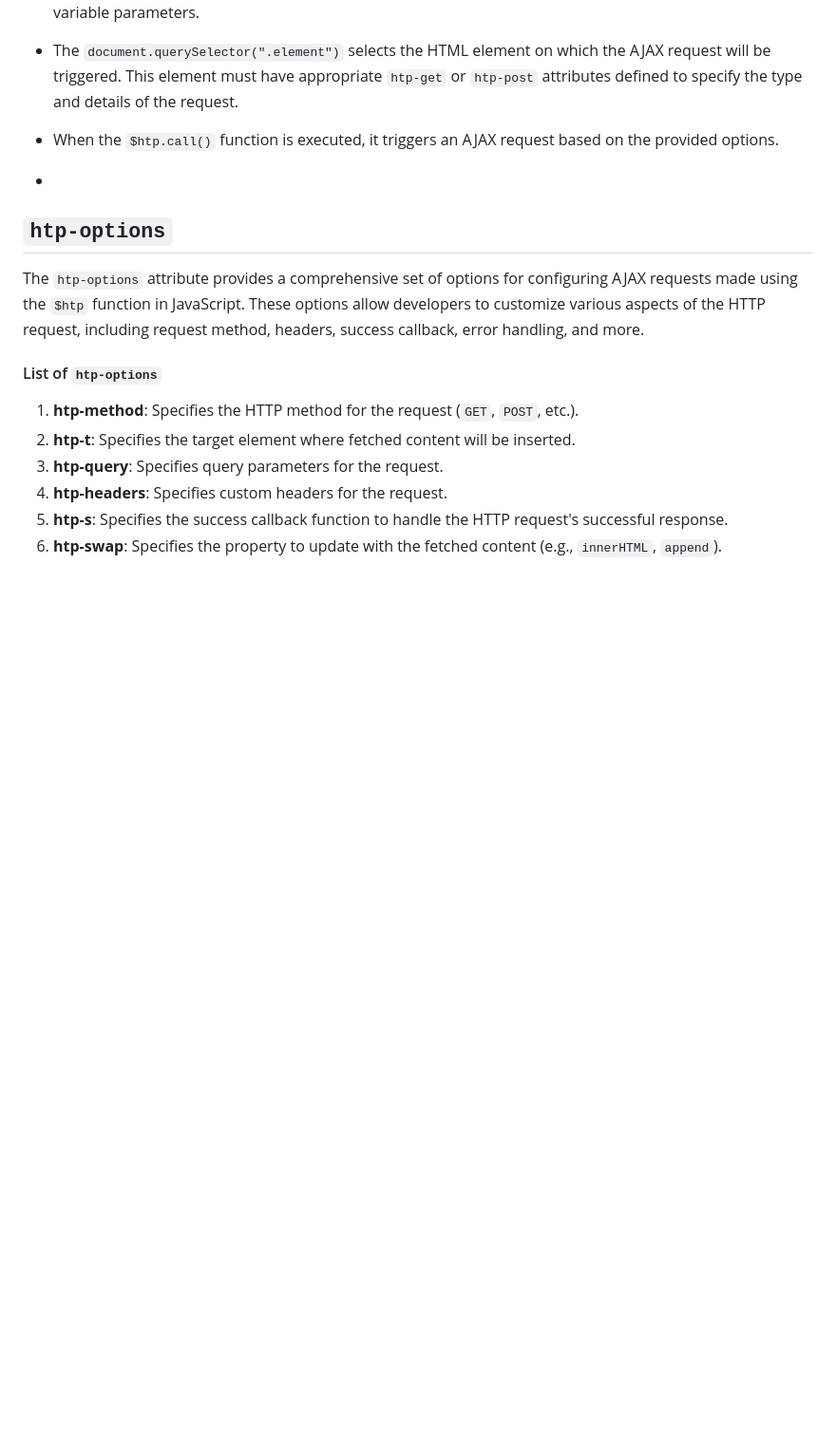
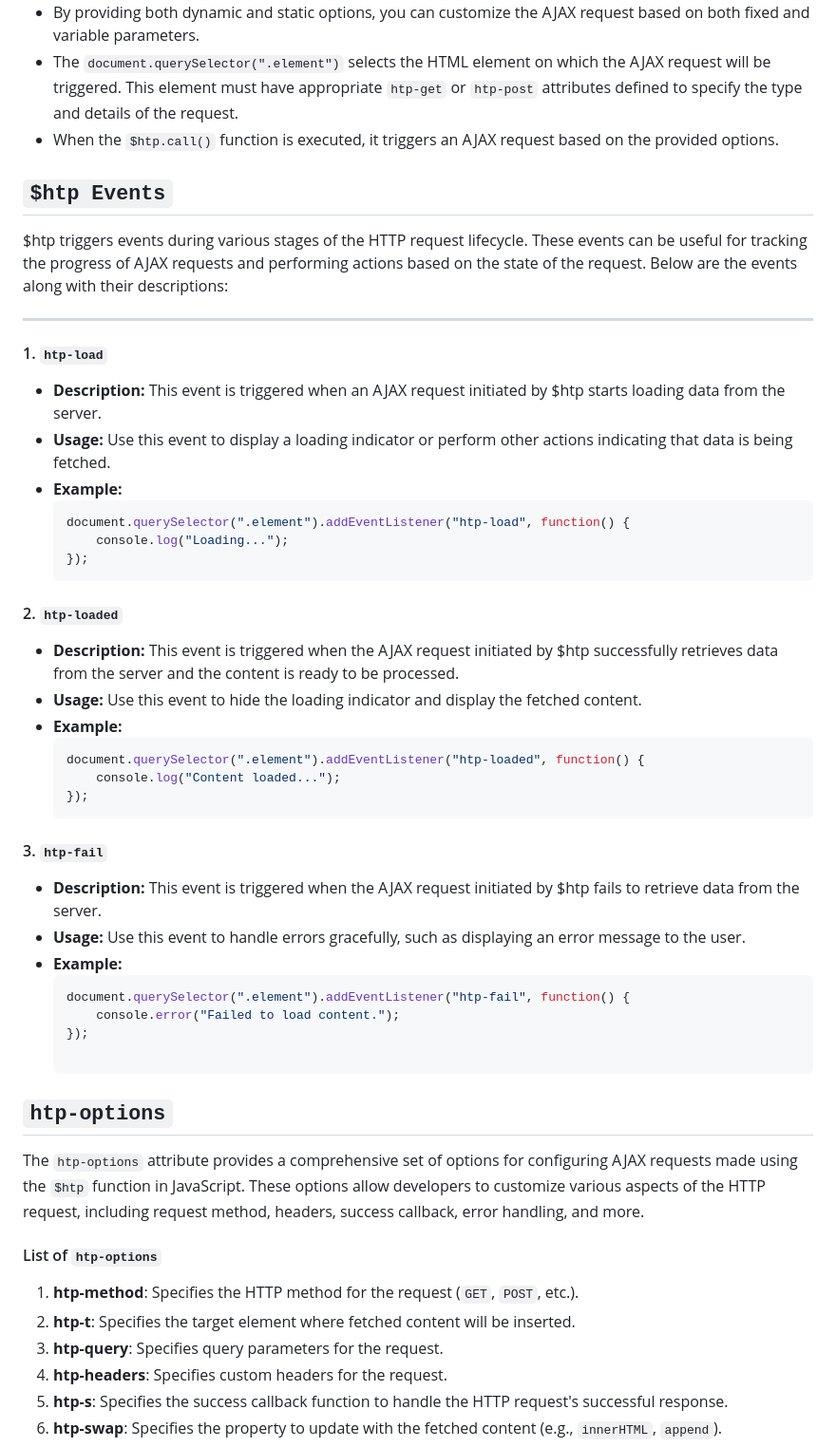
Before and after one commit to koliboy/UI, a Markdown page: docs/http/htp.md, the part around the change. Shown at 95% size. Rendered like a GitHub page; blank space fills up the shorter version.

````diff
--- a/docs/http/htp.md
+++ b/docs/http/htp.md
@@ -58,7 +58,44 @@ $htp.call(document.querySelector(".element"), { dynamic: "value" }, {
 - The `document.querySelector(".element")` selects the HTML element on which the AJAX request will be triggered. This element must have appropriate `htp-get` or `htp-post` attributes defined to specify the type and details of the request.
 - When the `$htp.call()` function is executed, it triggers an AJAX request based on the provided options.
 
--
+## `$htp Events`
+
+$htp triggers events during various stages of the HTTP request lifecycle. These events can be useful for tracking the progress of AJAX requests and performing actions based on the state of the request. Below are the events along with their descriptions:
+
+---
+
+#### 1. `htp-load`
+
+- **Description:** This event is triggered when an AJAX request initiated by $htp starts loading data from the server.
+- **Usage:** Use this event to display a loading indicator or perform other actions indicating that data is being fetched.
+- **Example:**
+  ```javascript
+  document.querySelector(".element").addEventListener("htp-load", function() {
+      console.log("Loading...");
+  });
+  ```
+
+#### 2. `htp-loaded`
+
+- **Description:** This event is triggered when the AJAX request initiated by $htp successfully retrieves data from the server and the content is ready to be processed.
+- **Usage:** Use this event to hide the loading indicator and display the fetched content.
+- **Example:**
+  ```javascript
+  document.querySelector(".element").addEventListener("htp-loaded", function() {
+      console.log("Content loaded...");
+  });
+  ```
+
+#### 3. `htp-fail`
+
+- **Description:** This event is triggered when the AJAX request initiated by $htp fails to retrieve data from the server.
+- **Usage:** Use this event to handle errors gracefully, such as displaying an error message to the user.
+- **Example:**
+  ```javascript
+  document.querySelector(".element").addEventListener("htp-fail", function() {
+      console.error("Failed to load content.");
+  });
+
 ## `htp-options`
 
 The `htp-options` attribute provides a comprehensive set of options for configuring AJAX requests made using the `$htp` function in JavaScript. These options allow developers to customize various aspects of the HTTP request, including request method, headers, success callback, error handling, and more.
````
